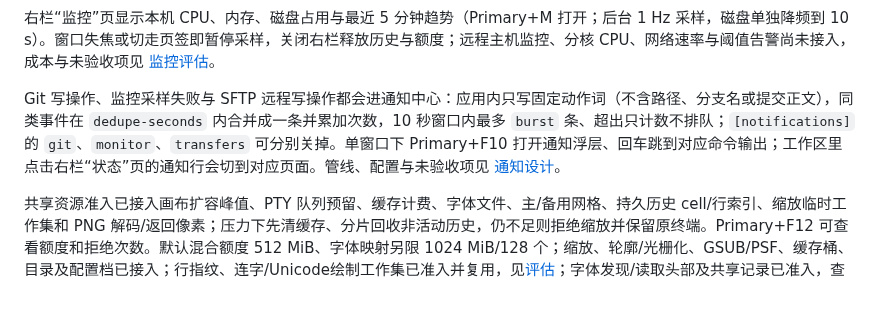
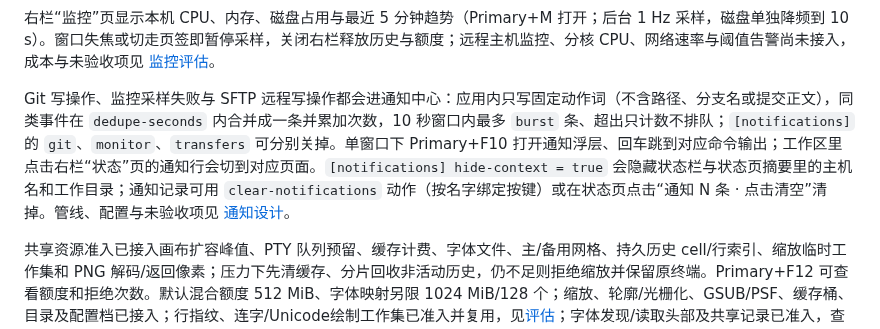
Before and after one commit to YoisakiKnd/congminal, a Markdown page: README.md, the part around the change. GitHub-like rendering; blank space fills up the shorter version.

```diff
--- a/README.md
+++ b/README.md
@@ -192,7 +192,7 @@ SFTP 文件页（`sftp-preview` 构建）在目录视图的操作行提供 `[新
 
 右栏“监控”页显示本机 CPU、内存、磁盘占用与最近 5 分钟趋势（Primary+M 打开；后台 1 Hz 采样，磁盘单独降频到 10 s）。窗口失焦或切走页签即暂停采样，关闭右栏释放历史与额度；远程主机监控、分核 CPU、网络速率与阈值告警尚未接入，成本与未验收项见 [监控评估](docs/evaluations/m7-monitor.md)。
 
-Git 写操作、监控采样失败与 SFTP 远程写操作都会进通知中心：应用内只写固定动作词（不含路径、分支名或提交正文），同类事件在 `dedupe-seconds` 内合并成一条并累加次数，10 秒窗口内最多 `burst` 条、超出只计数不排队；`[notifications]` 的 `git`、`monitor`、`transfers` 可分别关掉。单窗口下 Primary+F10 打开通知浮层、回车跳到对应命令输出；工作区里点击右栏“状态”页的通知行会切到对应页面。管线、配置与未验收项见 [通知设计](docs/design-notifications.md)。
+Git 写操作、监控采样失败与 SFTP 远程写操作都会进通知中心：应用内只写固定动作词（不含路径、分支名或提交正文），同类事件在 `dedupe-seconds` 内合并成一条并累加次数，10 秒窗口内最多 `burst` 条、超出只计数不排队；`[notifications]` 的 `git`、`monitor`、`transfers` 可分别关掉。单窗口下 Primary+F10 打开通知浮层、回车跳到对应命令输出；工作区里点击右栏“状态”页的通知行会切到对应页面。`[notifications] hide-context = true` 会隐藏状态栏与状态页摘要里的主机名和工作目录；通知记录可用 `clear-notifications` 动作（按名字绑定按键）或在状态页点击“通知 N 条 · 点击清空”清掉。管线、配置与未验收项见 [通知设计](docs/design-notifications.md)。
 
 共享资源准入已接入画布扩容峰值、PTY 队列预留、缓存计费、字体文件、主/备用网格、持久历史 cell/行索引、缩放临时工作集和 PNG 解码/返回像素；压力下先清缓存、分片回收非活动历史，仍不足则拒绝缩放并保留原终端。Primary+F12 可查看额度和拒绝次数。默认混合额度 512 MiB、字体映射另限 1024 MiB/128 个；缩放、轮廓/光栅化、GSUB/PSF、缓存桶、目录及配置档已接入；行指纹、连字/Unicode绘制工作集已准入并复用，见[评估](docs/evaluations/m4-render-work.md)；字体发现/读取头部及共享记录已准入，查询复用与成本见[评估](docs/evaluations/m4-font-discovery.md)；轮廓Box、后备列表及说明/警告已接入，见[评估](docs/evaluations/m4-font-metadata.md)；映射Storage/Arc、固定弱缓存及固定错误值已完成本机计费验证，见[评估](docs/evaluations/m4-font-map.md)；搜索/链接高亮与顶部提示栏已准入并复用，见[评估](docs/evaluations/m4-ui-state.md)；搜索查询/预编辑、KMP/检查点和匹配队列也已准入复用，见[评估](docs/evaluations/m4-search-resources.md)；通知Center的固定记录窗口已准入、清空释放，首次及重填成本增加而连续事件持平，见[评估](docs/evaluations/m4-notice-resources.md)；Shell命令/事件和OSC7目录已准入，搜索高亮改为可信切片批量复制，见[评估](docs/evaluations/m4-shell-resources.md)；根预算/同步对象、配置、系统剪贴板内部/原生协议、launcher内部、通知工具/任务及其他界面元数据仍待完整接入，不能把该额度当作完整堆/RSS 上限。[配置与边界](docs/execution-m4-memory.md)。
 
```
Also changed, not shown: docs/design-notifications.md (+13 -2 lines), docs/roadmap.md (+1 -1 lines), docs/previews/m8-notice-status.png, 7 other files.
